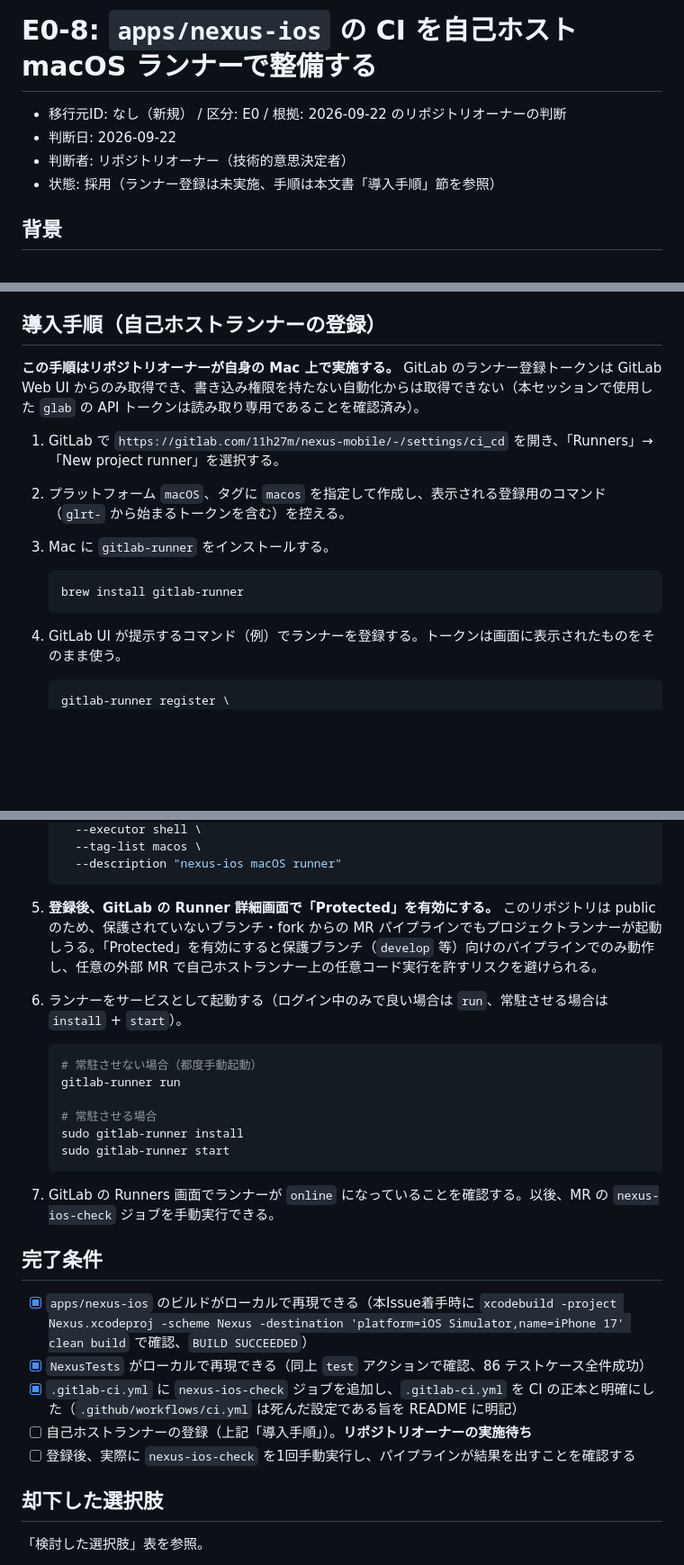
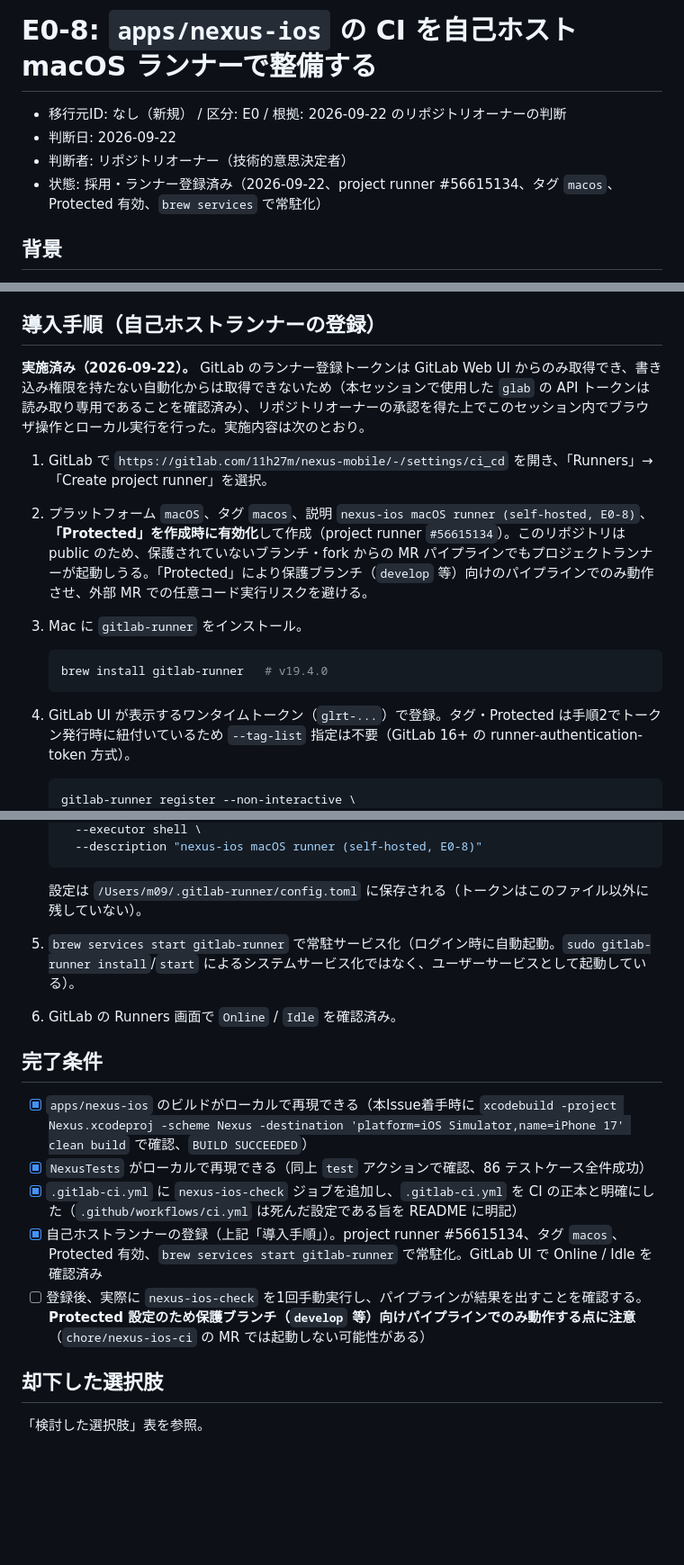
Before and after one commit to m0o9l0v3/NexusMobile, a Markdown page: docs/decisions/E0-8-nexus-ios-ci-self-hosted-runner.md, 3 parts joined by grey strips. Shown at 90% size. Drawn GitHub-style; blank space fills up the shorter version.

Commit message:
E0-8: 自己ホストmacOSランナーの登録完了を記録する
project runner #56615134（タグmacos、Protected有効）を作成し、
このMacにgitlab-runnerをインストール・登録・brew servicesで
常駐化した。GitLab UI上でOnline/Idleを確認済み。導入手順節を
実施内容に合わせて更新し、完了条件のチェックを更新した。

Co-Authored-By: Claude Sonnet 5 <noreply@anthropic.com>

````diff
--- a/docs/decisions/E0-8-nexus-ios-ci-self-hosted-runner.md
+++ b/docs/decisions/E0-8-nexus-ios-ci-self-hosted-runner.md
@@ -3,7 +3,7 @@
 - 移行元ID: なし（新規） / 区分: E0 / 根拠: 2026-09-22 のリポジトリオーナーの判断
 - 判断日: 2026-09-22
 - 判断者: リポジトリオーナー（技術的意思決定者）
-- 状態: 採用（ランナー登録は未実施、手順は本文書「導入手順」節を参照）
+- 状態: 採用・ランナー登録済み（2026-09-22、project runner #56615134、タグ `macos`、Protected 有効、`brew services` で常駐化）
 
 ## 背景
 
@@ -37,18 +37,18 @@ macOS ビルドには macOS 実行環境（ランナー）が必要。次を比
 
 ## 導入手順（自己ホストランナーの登録）
 
-**この手順はリポジトリオーナーが自身の Mac 上で実施する。** GitLab のランナー登録トークンは GitLab Web UI からのみ取得でき、書き込み権限を持たない自動化からは取得できない（本セッションで使用した `glab` の API トークンは読み取り専用であることを確認済み）。
+**実施済み（2026-09-22）。** GitLab のランナー登録トークンは GitLab Web UI からのみ取得でき、書き込み権限を持たない自動化からは取得できないため（本セッションで使用した `glab` の API トークンは読み取り専用であることを確認済み）、リポジトリオーナーの承認を得た上でこのセッション内でブラウザ操作とローカル実行を行った。実施内容は次のとおり。
 
-1. GitLab で `https://gitlab.com/11h27m/nexus-mobile/-/settings/ci_cd` を開き、「Runners」→「New project runner」を選択する。
-2. プラットフォーム `macOS`、タグに `macos` を指定して作成し、表示される登録用のコマンド（`glrt-` から始まるトークンを含む）を控える。
-3. Mac に `gitlab-runner` をインストールする。
+1. GitLab で `https://gitlab.com/11h27m/nexus-mobile/-/settings/ci_cd` を開き、「Runners」→「Create project runner」を選択。
+2. プラットフォーム `macOS`、タグ `macos`、説明 `nexus-ios macOS runner (self-hosted, E0-8)`、**「Protected」を作成時に有効化**して作成（project runner `#56615134`）。このリポジトリは public のため、保護されていないブランチ・fork からの MR パイプラインでもプロジェクトランナーが起動しうる。「Protected」により保護ブランチ（`develop` 等）向けのパイプラインでのみ動作させ、外部 MR での任意コード実行リスクを避ける。
+3. Mac に `gitlab-runner` をインストール。
 
    ```bash
-   brew install gitlab-runner
+   brew install gitlab-runner   # v19.4.0
    ```
 
-4. GitLab UI が提示するコマンド（例）でランナーを登録する。トークンは画面に表示されたものをそのまま使う。
+4. GitLab UI が表示するワンタイムトークン（`glrt-...`）で登録。タグ・Protected は手順2でトークン発行時に紐付いているため `--tag-list` 指定は不要（GitLab 16+ の runner-authentication-token 方式）。
 
    ```bash
-   gitlab-runner register \
+   gitlab-runner register --non-interactive \
      --url https://gitlab.com \
@@ -56,29 +56,19 @@ macOS ビルドには macOS 実行環境（ランナー）が必要。次を比
      --executor shell \
-     --tag-list macos \
-     --description "nexus-ios macOS runner"
+     --description "nexus-ios macOS runner (self-hosted, E0-8)"
    ```
 
-5. **登録後、GitLab の Runner 詳細画面で「Protected」を有効にする。** このリポジトリは public のため、保護されていないブランチ・fork からの MR パイプラインでもプロジェクトランナーが起動しうる。「Protected」を有効にすると保護ブランチ（`develop` 等）向けのパイプラインでのみ動作し、任意の外部 MR で自己ホストランナー上の任意コード実行を許すリスクを避けられる。
-6. ランナーをサービスとして起動する（ログイン中のみで良い場合は `run`、常駐させる場合は `install` + `start`）。
+   設定は `/Users/m09/.gitlab-runner/config.toml` に保存される（トークンはこのファイル以外に残していない）。
 
-   ```bash
-   # 常駐させない場合（都度手動起動）
-   gitlab-runner run
-
-   # 常駐させる場合
-   sudo gitlab-runner install
-   sudo gitlab-runner start
-   ```
-
-7. GitLab の Runners 画面でランナーが `online` になっていることを確認する。以後、MR の `nexus-ios-check` ジョブを手動実行できる。
+5. `brew services start gitlab-runner` で常駐サービス化（ログイン時に自動起動。`sudo gitlab-runner install`/`start` によるシステムサービス化ではなく、ユーザーサービスとして起動している）。
+6. GitLab の Runners 画面で `Online` / `Idle` を確認済み。
 
 ## 完了条件
 
 - [x] `apps/nexus-ios` のビルドがローカルで再現できる（本Issue着手時に `xcodebuild -project Nexus.xcodeproj -scheme Nexus -destination 'platform=iOS Simulator,name=iPhone 17' clean build` で確認、`BUILD SUCCEEDED`）
 - [x] `NexusTests` がローカルで再現できる（同上 `test` アクションで確認、86 テストケース全件成功）
 - [x] `.gitlab-ci.yml` に `nexus-ios-check` ジョブを追加し、`.gitlab-ci.yml` を CI の正本と明確にした（`.github/workflows/ci.yml` は死んだ設定である旨を README に明記）
-- [ ] 自己ホストランナーの登録（上記「導入手順」）。**リポジトリオーナーの実施待ち**
-- [ ] 登録後、実際に `nexus-ios-check` を1回手動実行し、パイプラインが結果を出すことを確認する
+- [x] 自己ホストランナーの登録（上記「導入手順」）。project runner #56615134、タグ `macos`、Protected 有効、`brew services start gitlab-runner` で常駐化。GitLab UI で Online / Idle を確認済み
+- [ ] 登録後、実際に `nexus-ios-check` を1回手動実行し、パイプラインが結果を出すことを確認する。**Protected 設定のため保護ブランチ（`develop` 等）向けパイプラインでのみ動作する点に注意**（`chore/nexus-ios-ci` の MR では起動しない可能性がある）
 
 ## 却下した選択肢
 
````
Also changed, not shown: other parts of docs/decisions/E0-8-nexus-ios-ci-self-hosted-runner.md (+1 -1 lines).
